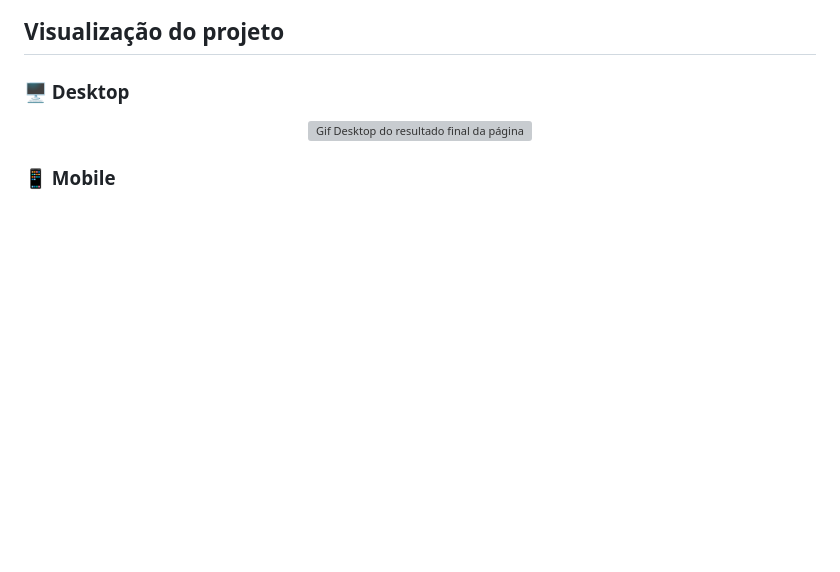
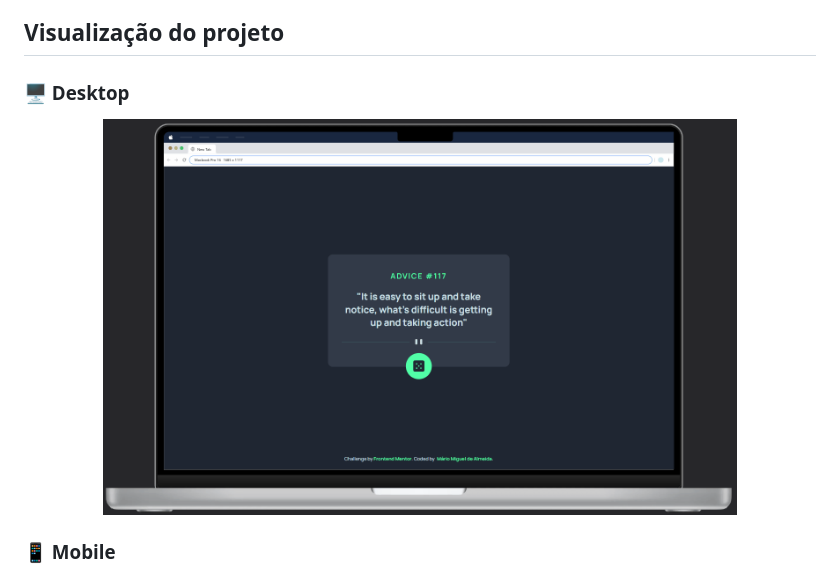
Before and after one commit to Miguel-dAlmeida/advice-generator__project, a Markdown page: README.md, the part around the change printed below. GitHub-like rendering; pictures changed too: src/images/desktopFinalProject_gif.gif (added); blank space fills up the shorter version; grey boxes are pictures that could not be loaded.

Commit message:
Adicionando arquivos de mídia ao README.md

```diff
--- a/README.md
+++ b/README.md
@@ -20,8 +20,8 @@
 
 ### **🖥️ Desktop**
 
-<div align="center">
-  <img src="" alt="Gif Desktop do resultado final da página">
+<div align="center" >
+  <img width="80%" src="./src/images/desktopFinalProject_gif.gif" alt="Gif Desktop do resultado final da página">
 </div>
 
 ### **📱 Mobile**
```
Also changed, not shown: other parts of README.md (+7 -1 lines), src/images/invertedOrientationFinalProject_gif.gif (added), src/images/mobileFinalProject_gif.gif (added).
